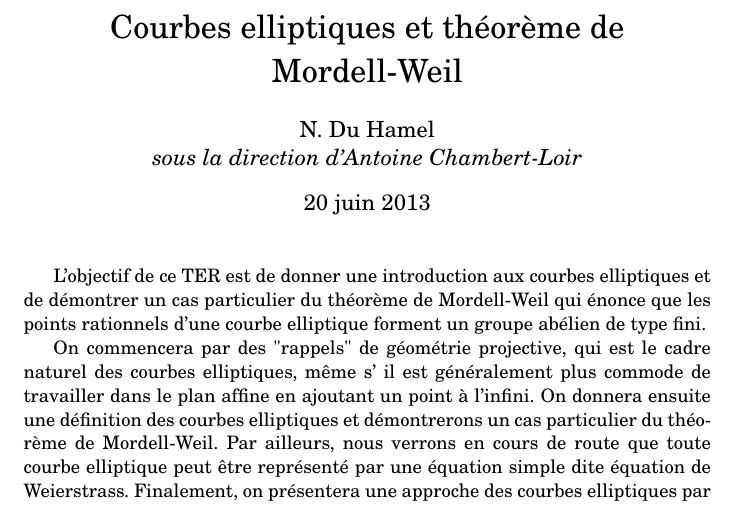
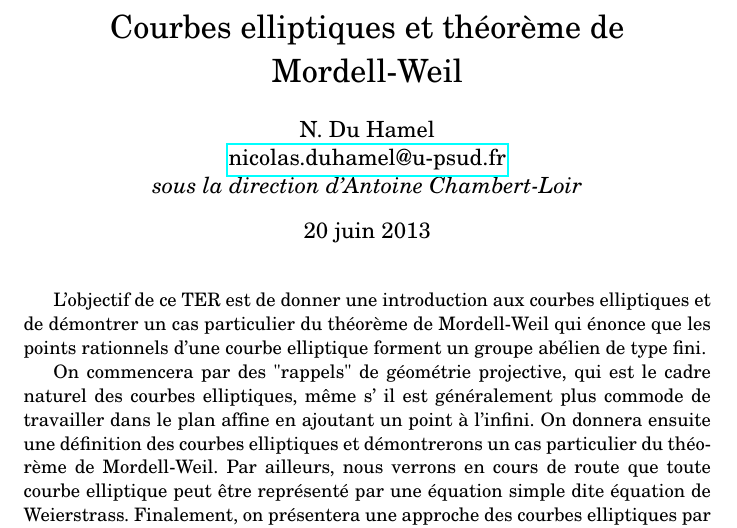
Before and after one commit to nicolasduhamel/MordellWeil, a LaTeX document (MordellWeil.tex): part of page 1 of 23, cut so that both start at the same text. Compiled offline with pdfLaTeX.

Commit message:
Ajout mail

```diff
--- a/MordellWeil.tex
+++ b/MordellWeil.tex
@@ -22,7 +22,8 @@
 
 \title{Courbes elliptiques et théorème de Mordell-Weil}
 \date{20 juin 2013}
-\author{N. Du Hamel \\ \emph{sous la direction d'Antoine Chambert-Loir}}
+\author{N. Du Hamel  \\ \href{mailto:nicolas.duhamel@u-psud.fr}{nicolas.duhamel@u-psud.fr} \\
+\emph{sous la direction d'Antoine Chambert-Loir}}
 \maketitle
 
 
```
